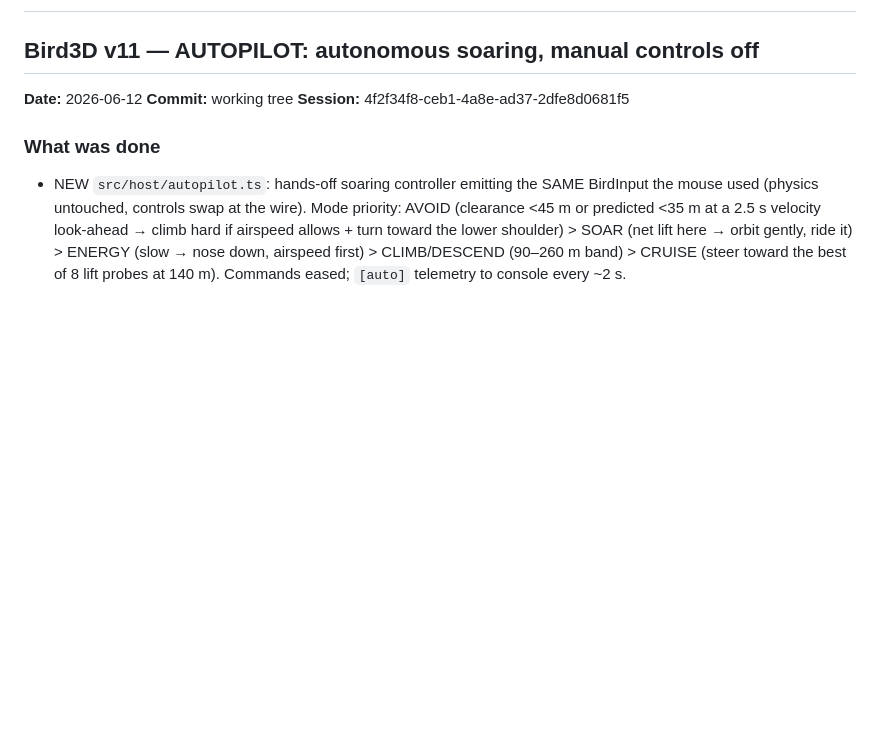
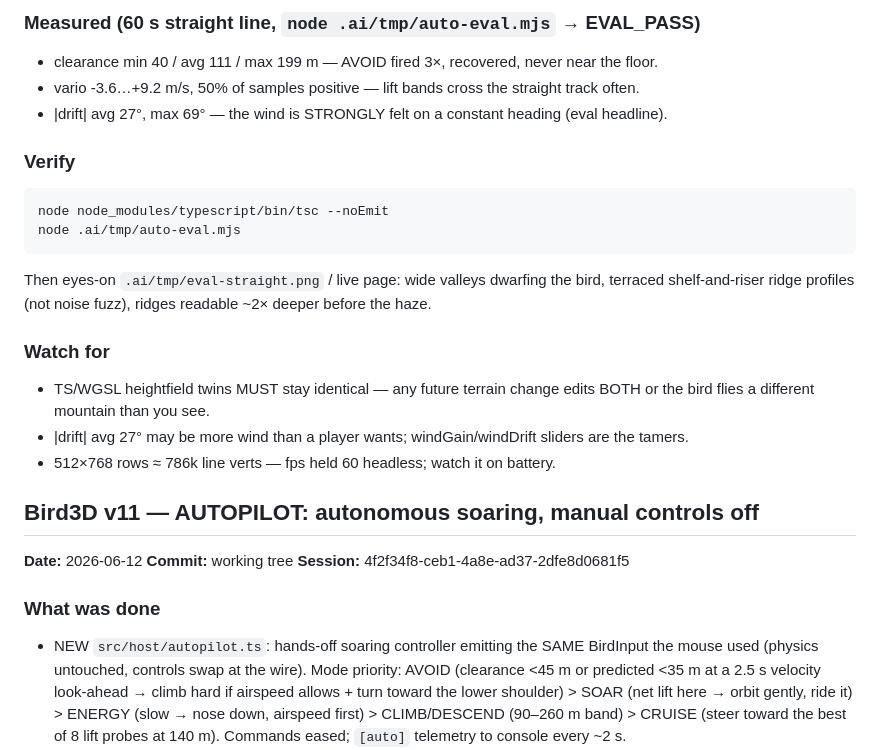
Before and after one commit to eighteyes/bir3d, a Markdown page: HUMAN_REVIEW.md, the part around one of its changes. Drawn GitHub-style; blank space fills up the shorter version.

````diff
--- a/HUMAN_REVIEW.md
+++ b/HUMAN_REVIEW.md
@@ -2,3 +48,19 @@
+### Measured (60 s straight line, `node .ai/tmp/auto-eval.mjs` → EVAL_PASS)
+- clearance min 40 / avg 111 / max 199 m — AVOID fired 3×, recovered, never near the floor.
+- vario -3.6…+9.2 m/s, 50% of samples positive — lift bands cross the straight track often.
+- |drift| avg 27°, max 69° — the wind is STRONGLY felt on a constant heading (eval headline).
+
+### Verify
+```
+node node_modules/typescript/bin/tsc --noEmit
+node .ai/tmp/auto-eval.mjs
+```
+Then eyes-on `.ai/tmp/eval-straight.png` / live page: wide valleys dwarfing the bird, terraced shelf-and-riser ridge profiles (not noise fuzz), ridges readable ~2× deeper before the haze.
+
+### Watch for
+- TS/WGSL heightfield twins MUST stay identical — any future terrain change edits BOTH or the bird flies a different mountain than you see.
+- |drift| avg 27° may be more wind than a player wants; windGain/windDrift sliders are the tamers.
+- 512×768 rows ≈ 786k line verts — fps held 60 headless; watch it on battery.
 
 ## Bird3D v11 — AUTOPILOT: autonomous soaring, manual controls off
 **Date:** 2026-06-12
````
Also changed, not shown: other parts of HUMAN_REVIEW.md (+46 -0 lines).
